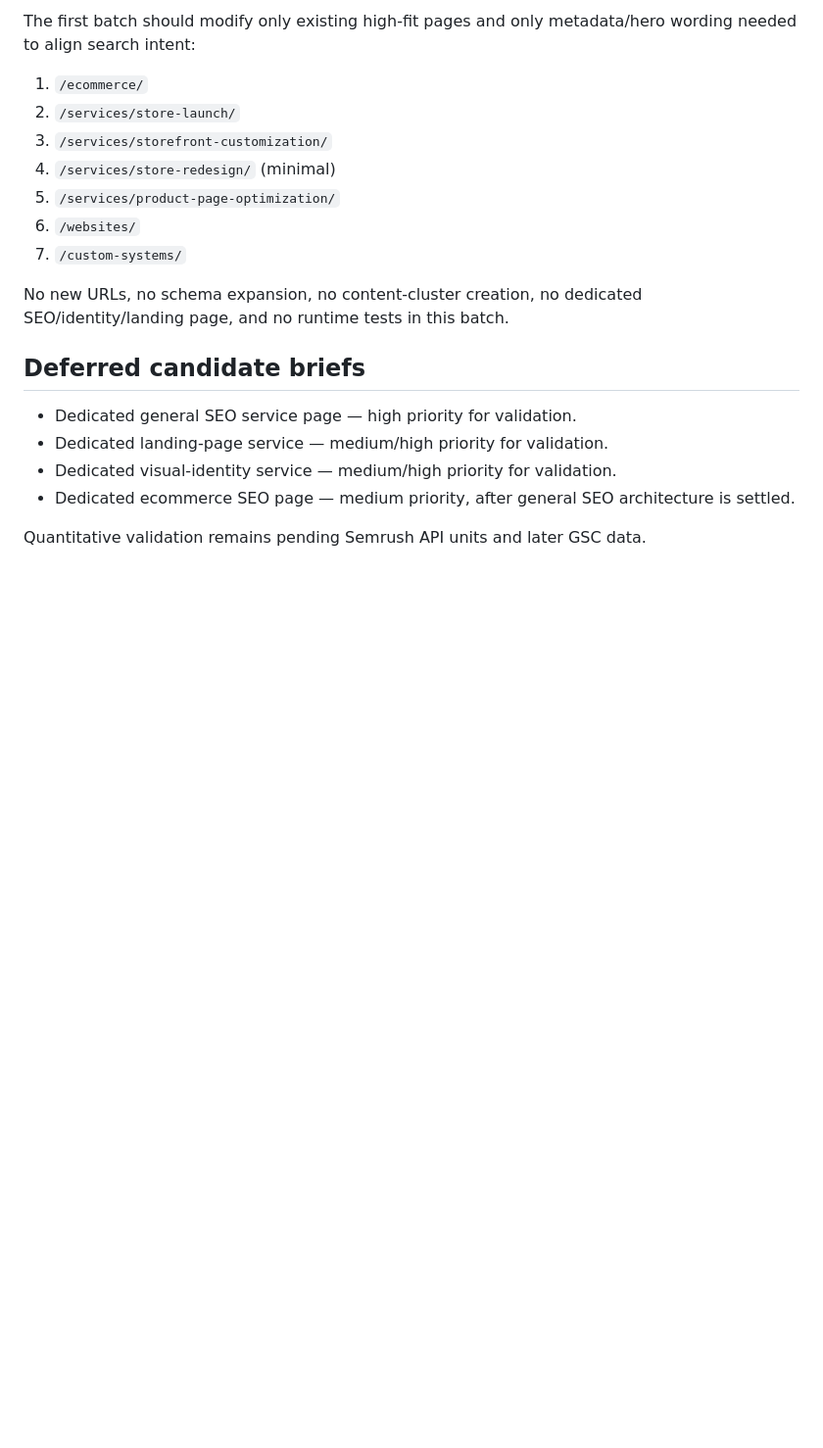
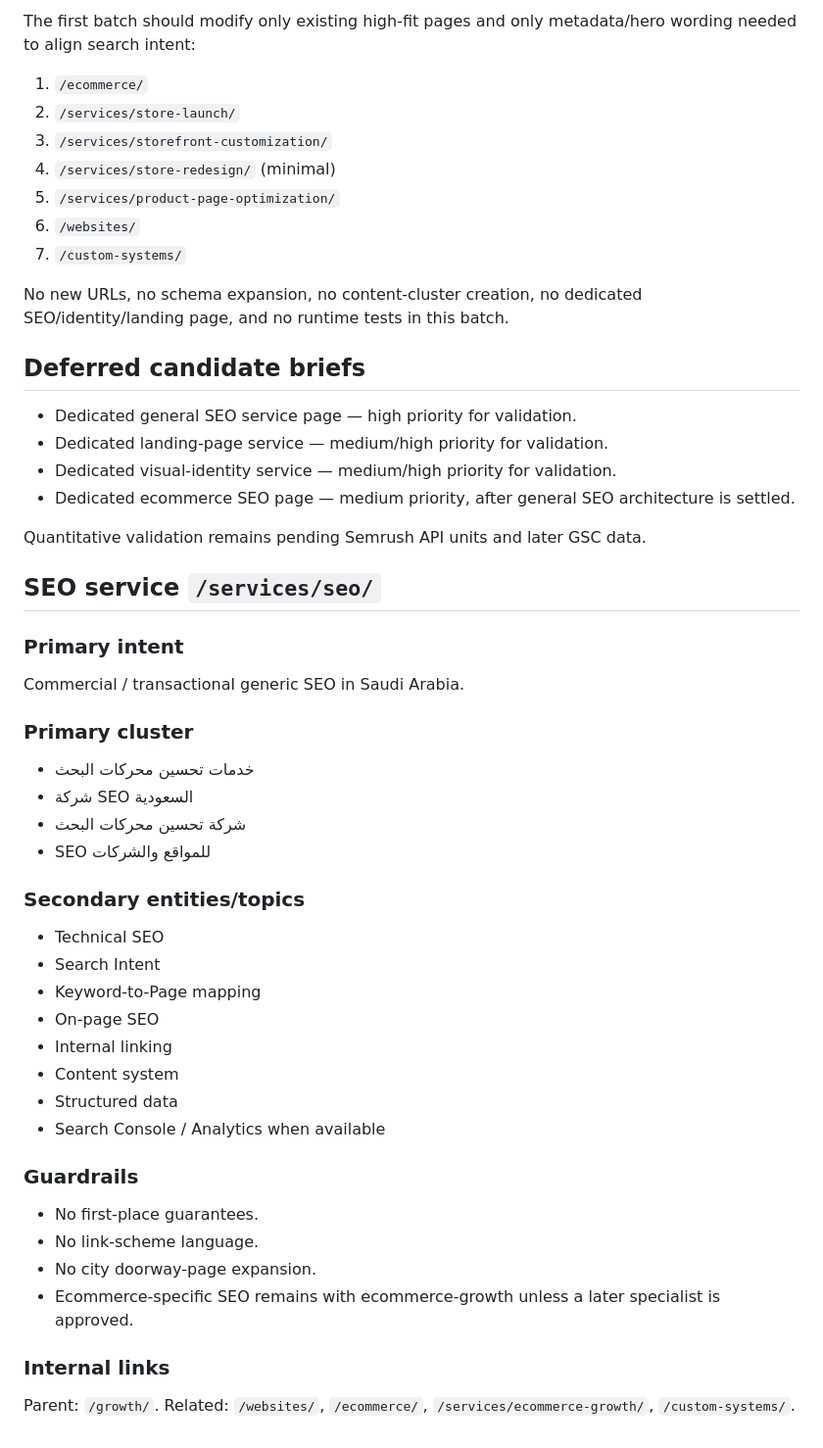
Before and after one commit to ahmedalqurashi2030/ibtikartech-dashboard, a Markdown page: docs/seo/ONPAGE_PAGE_BRIEFS.md, the part around the change. Shown at 98% size. GitHub-like rendering; blank space fills up the shorter version.

Commit message:
Add on-page brief for SEO service

```diff
--- a/docs/seo/ONPAGE_PAGE_BRIEFS.md
+++ b/docs/seo/ONPAGE_PAGE_BRIEFS.md
@@ -327,3 +327,35 @@ No new URLs, no schema expansion, no content-cluster creation, no dedicated SEO/
 - Dedicated ecommerce SEO page — medium priority, after general SEO architecture is settled.
 
 Quantitative validation remains pending Semrush API units and later GSC data.
+
+
+## SEO service `/services/seo/`
+
+### Primary intent
+Commercial / transactional generic SEO in Saudi Arabia.
+
+### Primary cluster
+- خدمات تحسين محركات البحث
+- شركة SEO السعودية
+- شركة تحسين محركات البحث
+- SEO للمواقع والشركات
+
+### Secondary entities/topics
+- Technical SEO
+- Search Intent
+- Keyword-to-Page mapping
+- On-page SEO
+- Internal linking
+- Content system
+- Structured data
+- Search Console / Analytics when available
+
+### Guardrails
+- No first-place guarantees.
+- No link-scheme language.
+- No city doorway-page expansion.
+- Ecommerce-specific SEO remains with ecommerce-growth unless a later specialist is approved.
+
+### Internal links
+Parent: `/growth/`.
+Related: `/websites/`, `/ecommerce/`, `/services/ecommerce-growth/`, `/custom-systems/`.
```
